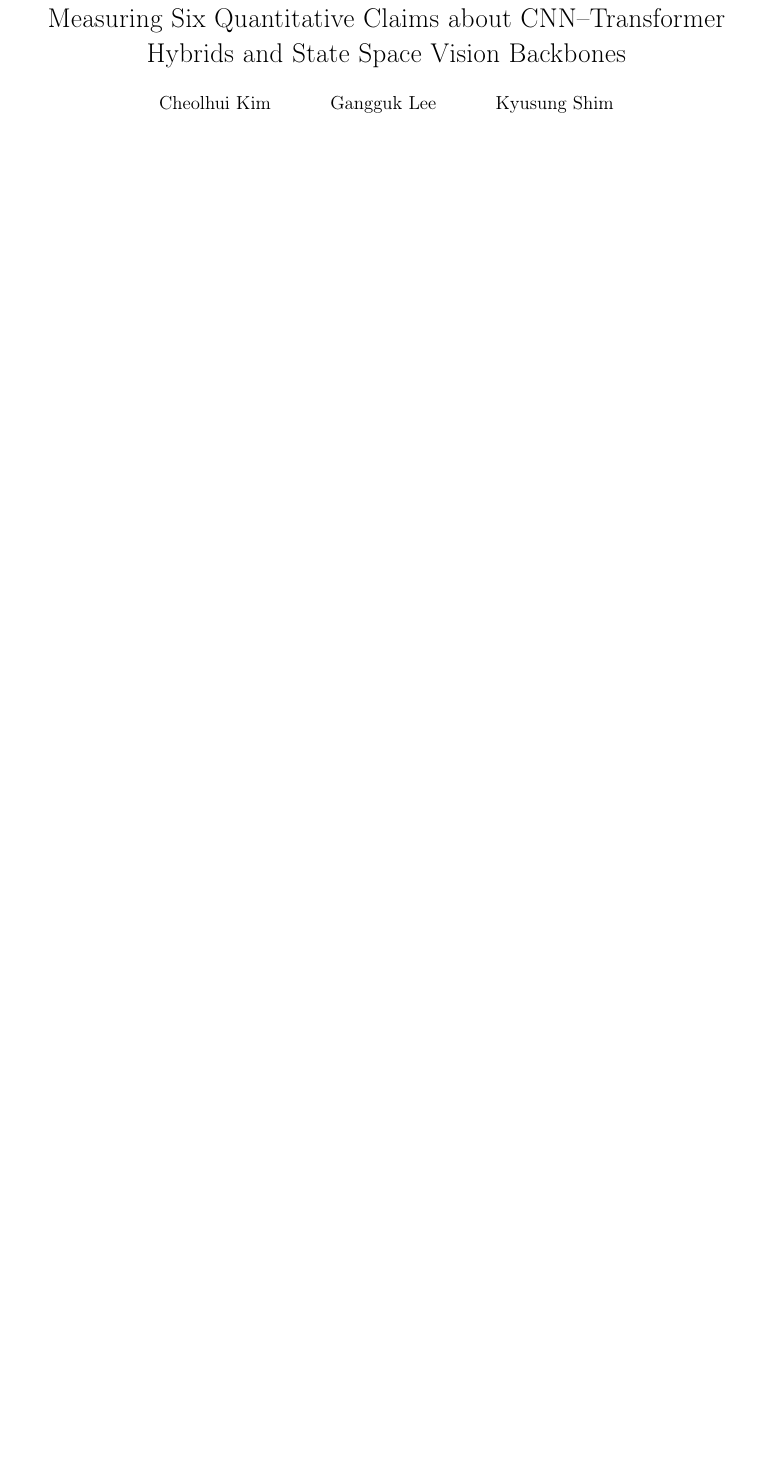
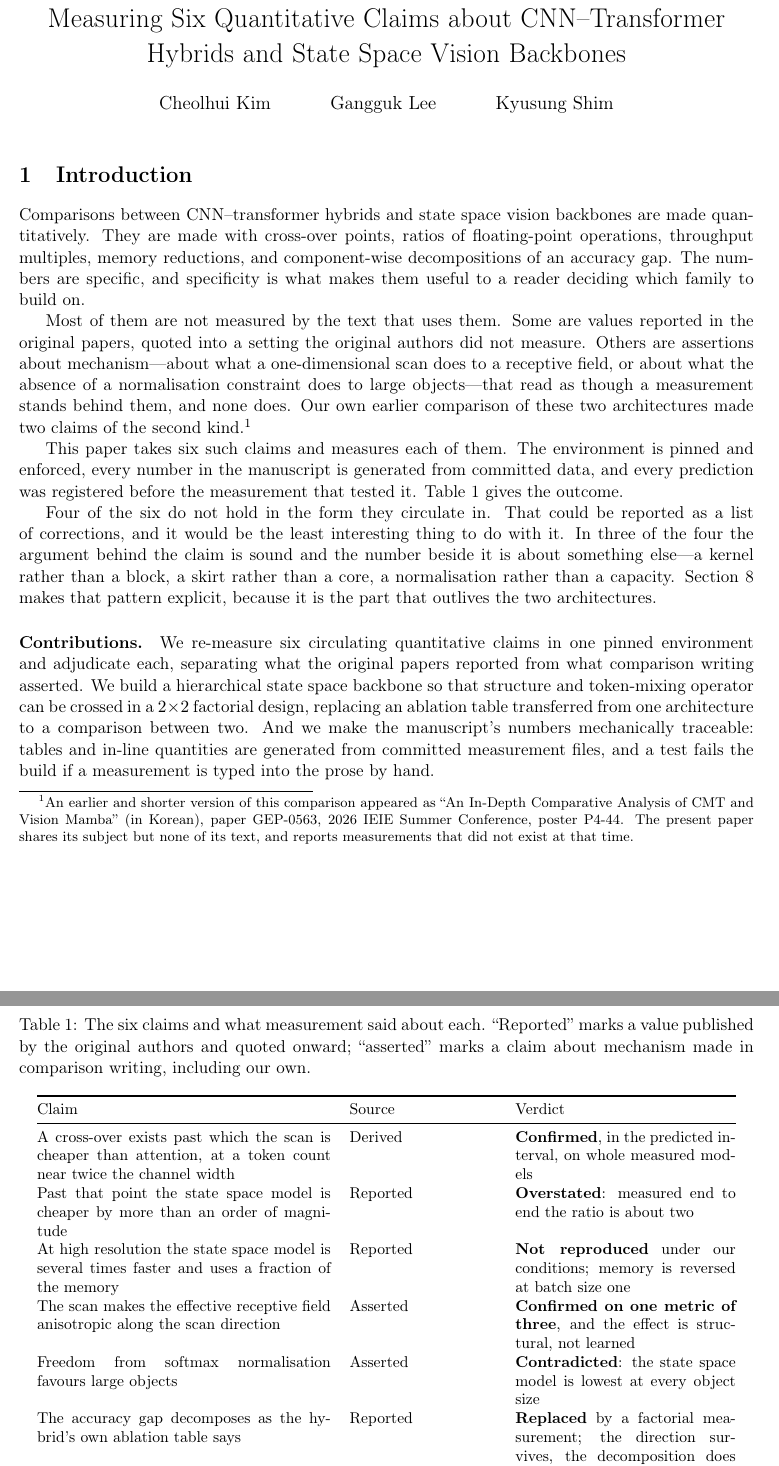
Before and after one commit to kimcheolhui9846/cmt-vs-vim, a LaTeX document (paper/main.tex, which reads paper/sections/01_intro.tex, paper/sections/02_background.tex): part of page 1 of 14 before the commit and two parts of pages 1 and 2 of 17 after it, the two joined at a grey line, cut so that both start at the same text, the shorter picture padded with empty space. Compiled offline with pdfLaTeX.

Commit message:
paper: 도입부와 배경 절을 쓴다
§2는 v1 §2를 압축하지 않고 CMT·Vim 원논문과 벤더링한 구현에서 새로 썼다.
스펙의 게이트 절이 정한 규율이고, 사실관계는 models/cmt_official.py와
vim_official.py에서 확인했다 - depths 2/2/10/2, sr_ratio 8/4/2/1,
d_state 16, 중앙 cls token, bimamba v2.

상대 위치 bias 테이블이 토큰 그리드와 축소 그리드의 곱으로 잡힌다는 것을
배경에 적어 뒀다. §4.1의 파라미터 폭발이 그 귀결이므로 결과 절에서 처음
설명하지 않게 한다.

여섯 주장을 보고치와 서술로 나눠 적는다. 이 구분이 흐려지면 "우리가 Vim을
반박했다"가 되고, 그건 우리가 하지 않은 일이다.

선행 발표 각주는 스펙 문구를 따르되 제목을 영역했다. 원문 한글 제목을
그대로 넣으면 pdflatex/T1에서 빌드가 죽는다.

allowlist의 세 항목을 LaTeX 형태(`\%`)로 고쳤다. 원래 형태로는 본문에서
쓸 수 없어 예외가 조용히 작동하지 않았다.

빌드 17쪽, 미정의 참조·인용 0건, 411건 통과.

```diff
--- /dev/null
+++ b/paper/sections/01_intro.tex
@@ -0,0 +1,85 @@
+\section{Introduction}
+\label{sec:intro}
+
+Comparisons between CNN--transformer hybrids and state space vision backbones
+are made quantitatively. They are made with cross-over points, ratios of
+floating-point operations, throughput multiples, memory reductions, and
+component-wise decompositions of an accuracy gap. The numbers are specific,
+and specificity is what makes them useful to a reader deciding which family
+to build on.
+
+Most of them are not measured by the text that uses them. Some are values
+reported in the original papers, quoted into a setting the original authors
+did not measure. Others are assertions about mechanism---about what a
+one-dimensional scan does to a receptive field, or about what the absence of
+a normalisation constraint does to large objects---that read as though a
+measurement stands behind them, and none does. Our own earlier comparison of
+these two architectures made two claims of the second kind.\footnote{An
+earlier and shorter version of this comparison appeared as ``An In-Depth
+Comparative Analysis of CMT and Vision Mamba'' (in Korean), paper GEP-0563,
+2026 IEIE Summer Conference, poster P4-44. The present paper shares its
+subject but none of its text, and reports measurements that did not exist at
+that time.}
+
+This paper takes six such claims and measures each of them. The environment
+is pinned and enforced, every number in the manuscript is generated from
+committed data, and every prediction was registered before the measurement
+that tested it. Table~\ref{tab:verdicts} gives the outcome.
+
+\begin{table}[t]
+  \centering
+  \caption{The six claims and what measurement said about each. ``Reported''
+  marks a value published by the original authors and quoted onward;
+  ``asserted'' marks a claim about mechanism made in comparison writing,
+  including our own.}
+  \label{tab:verdicts}
+  \small
+  % 열 너비는 소수 한 자리로 쓴다. test_paper_prose가 소수 두 자리 이상을
+  % 손으로 쓴 측정값으로 보고 잡기 때문이다.
+  \begin{tabular}{@{}p{0.4\linewidth}p{0.2\linewidth}p{0.3\linewidth}@{}}
+    \toprule
+    Claim & Source & Verdict \tabularnewline
+    \midrule
+    A cross-over exists past which the scan is cheaper than attention, at a
+      token count near twice the channel width
+      & Derived & \textbf{Confirmed}, in the predicted interval, on whole
+      measured models \tabularnewline
+    Past that point the state space model is cheaper by more than an order
+      of magnitude
+      & Reported & \textbf{Overstated}: measured end to end the ratio is
+      about two \tabularnewline
+    At high resolution the state space model is several times faster and uses
+      a fraction of the memory
+      & Reported & \textbf{Not reproduced} under our conditions; memory is
+      reversed at batch size one \tabularnewline
+    The scan makes the effective receptive field anisotropic along the scan
+      direction
+      & Asserted & \textbf{Confirmed on one metric of three}, and the effect
+      is structural, not learned \tabularnewline
+    Freedom from softmax normalisation favours large objects
+      & Asserted & \textbf{Contradicted}: the state space model is lowest at
+      every object size \tabularnewline
+    The accuracy gap decomposes as the hybrid's own ablation table says
+      & Reported & \textbf{Replaced} by a factorial measurement; the
+      direction survives, the decomposition does not transfer \tabularnewline
+    \bottomrule
+  \end{tabular}
+\end{table}
+
+Four of the six do not hold in the form they circulate in. That could be
+reported as a list of corrections, and it would be the least interesting
+thing to do with it. In three of the four the argument behind the claim is
+sound and the number beside it is about something else---a kernel rather than
+a block, a skirt rather than a core, a normalisation rather than a capacity.
+Section~\ref{sec:discussion} makes that pattern explicit, because it is the
+part that outlives the two architectures.
+
+\paragraph{Contributions.} We re-measure six circulating quantitative claims
+in one pinned environment and adjudicate each, separating what the original
+papers reported from what comparison writing asserted. We build a
+hierarchical state space backbone so that structure and token-mixing operator
+can be crossed in a $2\times2$ factorial design, replacing an ablation table
+transferred from one architecture to a comparison between two. And we make
+the manuscript's numbers mechanically traceable: tables and in-line
+quantities are generated from committed measurement files, and a test fails
+the build if a measurement is typed into the prose by hand.
--- /dev/null
+++ b/paper/sections/02_background.tex
@@ -0,0 +1 @@
+\section{Background}
```
Also changed, not shown: paper/main.tex (+2 -0 lines), paper/numbers_allowlist.txt (+3 -3 lines), paper/refs.bib (+20 -0 lines), paper/sections/41_complexity.tex (+1 -1 lines), paper/sections/02_background.tex (92 more changed lines).
